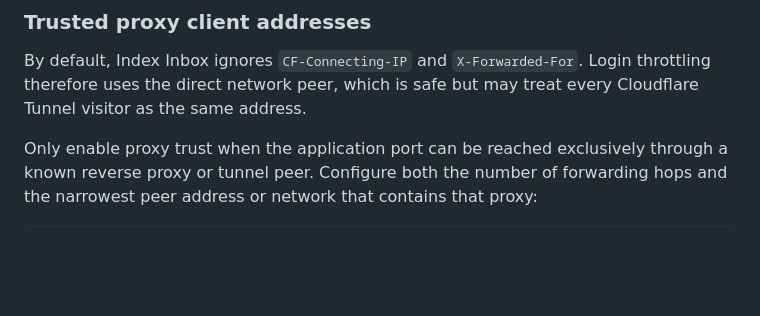
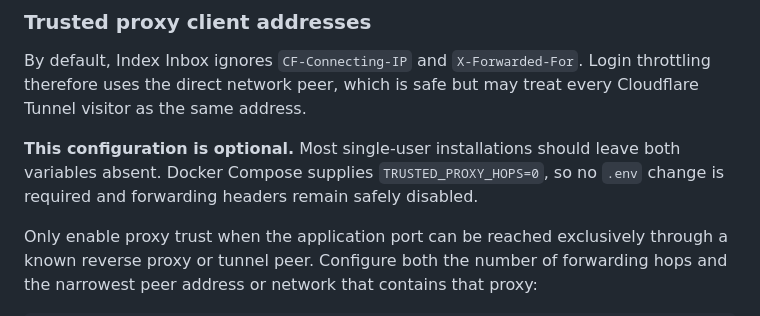
Before and after one commit to finalbillybong/index-inbox, a Markdown page: README.md, the part around the change. GitHub-like rendering; blank space fills up the shorter version.

Commit message:
Complete trusted proxy phase

```diff
--- a/README.md
+++ b/README.md
@@ -186,6 +186,8 @@ AUTH_ALLOWED_ORIGINS=https://index.example.com
 ### Trusted proxy client addresses
 
 By default, Index Inbox ignores `CF-Connecting-IP` and `X-Forwarded-For`. Login throttling therefore uses the direct network peer, which is safe but may treat every Cloudflare Tunnel visitor as the same address.
+
+**This configuration is optional.** Most single-user installations should leave both variables absent. Docker Compose supplies `TRUSTED_PROXY_HOPS=0`, so no `.env` change is required and forwarding headers remain safely disabled.
 
 Only enable proxy trust when the application port can be reached exclusively through a known reverse proxy or tunnel peer. Configure both the number of forwarding hops and the narrowest peer address or network that contains that proxy:
 
```
